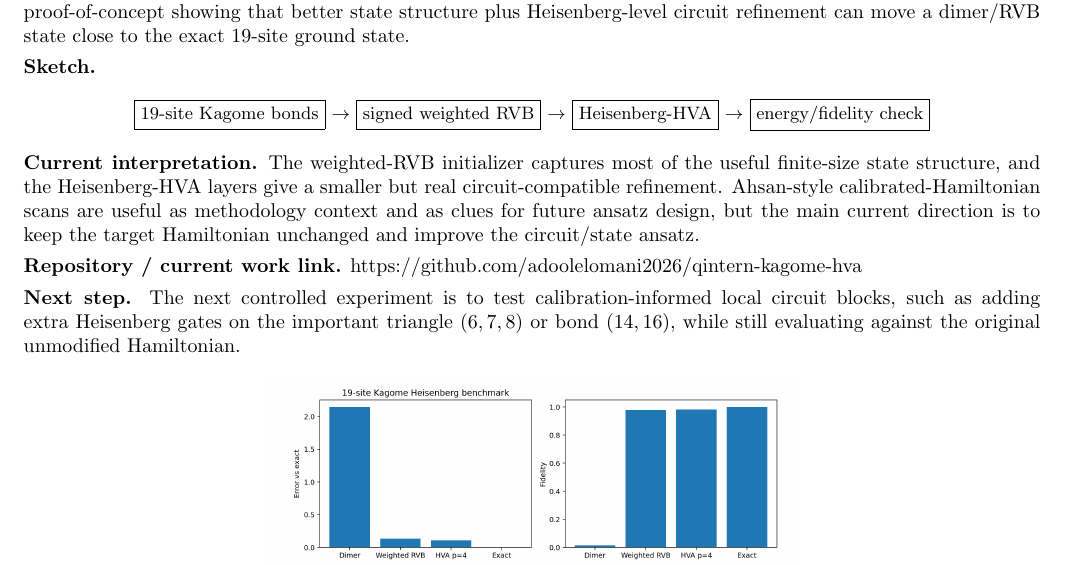
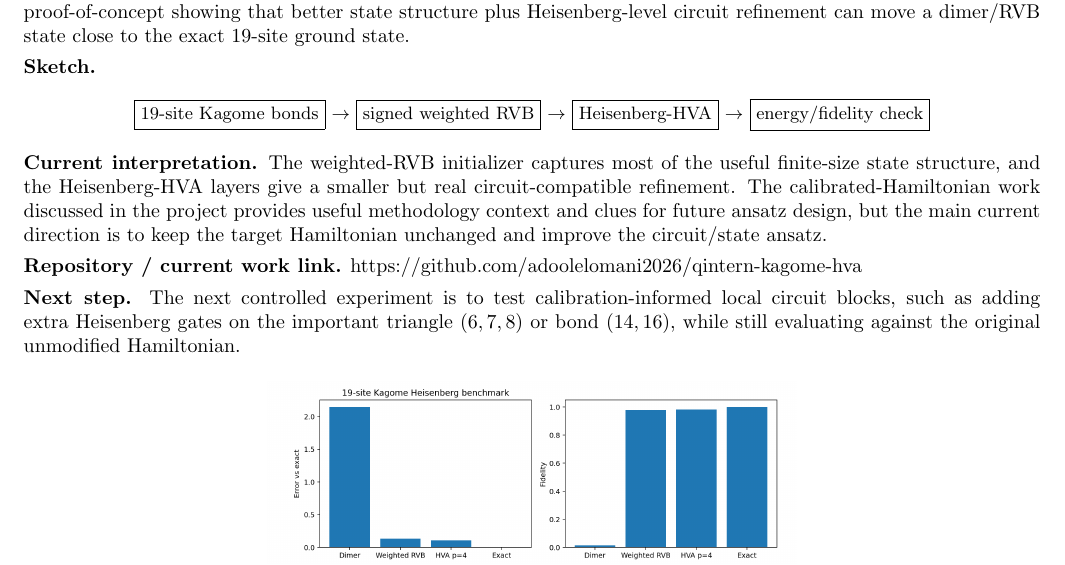
Before and after one commit to adoolelomani2026/qintern-kagome-hva, a LaTeX document (report/report_1_initial_report.tex): part of the page, cut so that both start at the same text. Compiled offline with pdfLaTeX.

Commit message:
Refine supervisor wording in initial report

```diff
--- a/report/report_1_initial_report.tex
+++ b/report/report_1_initial_report.tex
@@ -41,7 +41,7 @@ $\rightarrow$
 \end{center}
 
 \textbf{Current interpretation.}
-The weighted-RVB initializer captures most of the useful finite-size state structure, and the Heisenberg-HVA layers give a smaller but real circuit-compatible refinement. Ahsan-style calibrated-Hamiltonian scans are useful as methodology context and as clues for future ansatz design, but the main current direction is to keep the target Hamiltonian unchanged and improve the circuit/state ansatz.
+The weighted-RVB initializer captures most of the useful finite-size state structure, and the Heisenberg-HVA layers give a smaller but real circuit-compatible refinement. The calibrated-Hamiltonian work discussed in the project provides useful methodology context and clues for future ansatz design, but the main current direction is to keep the target Hamiltonian unchanged and improve the circuit/state ansatz.
 
 \textbf{Repository / current work link.}
 \href{https://github.com/adoolelomani2026/qintern-kagome-hva}{https://github.com/adoolelomani2026/qintern-kagome-hva}
```
Also changed, not shown: report/report_1_initial_report.pdf.
